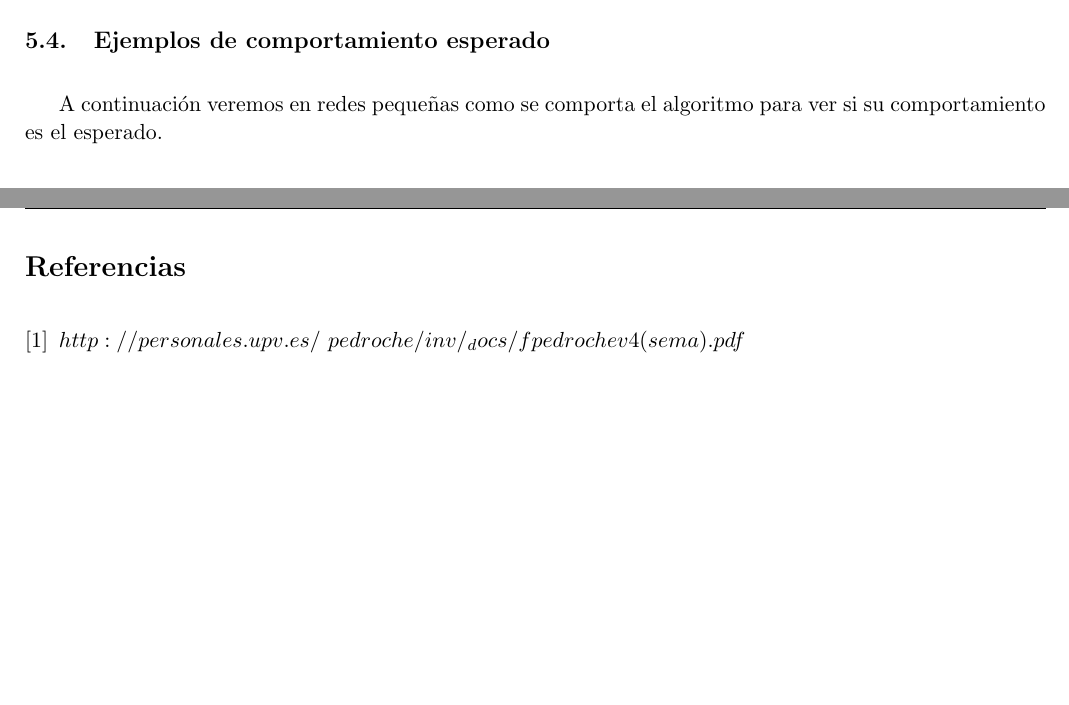
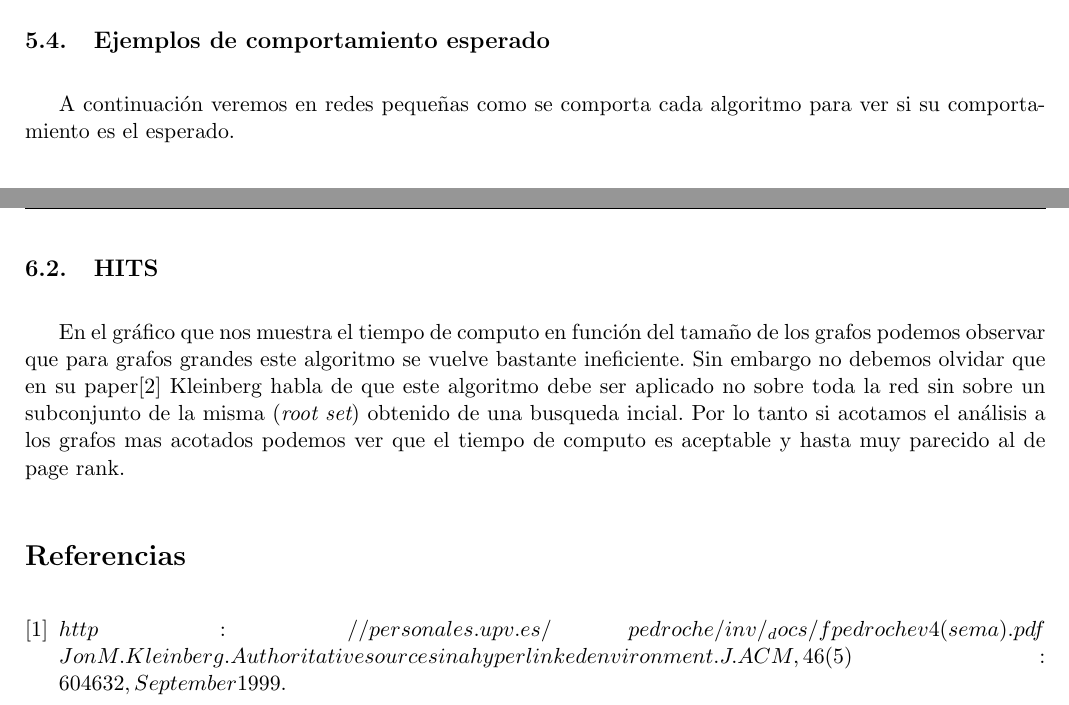
Before and after one commit to mcarreiro/metodos, a LaTeX document (tp2-mn/informe/arp.tex, which reads tp2-mn/informe/05-discusion.tex, tp2-mn/informe/06-conclusiones.tex, tp2-mn/informe/07-referencias.tex): two parts of pages 13 and 16 of 16 before the commit and two parts of pages 15 and 17 of 17 after it, joined at a grey line, cut so that both start at the same text, the shorter picture padded with empty space. Compiled offline with pdfLaTeX.

Commit message:
un poco mas

```diff
--- a/tp2-mn/informe/05-discusion.tex
+++ b/tp2-mn/informe/05-discusion.tex
@@ -32,7 +32,7 @@ El caso de prueba que utilizaremos es el dado por la cátedra, \textbf{Abortion}
 
 \subsection{Ejemplos de comportamiento esperado}
 
-A continuación veremos en redes pequeñas como se comporta el algoritmo para ver si su comportamiento es el esperado.
+A continuación veremos en redes pequeñas como se comporta cada algoritmo para ver si su comportamiento es el esperado.
 
 \subsubsection{HITS}
  \begin{figure}[!htb]
--- a/tp2-mn/informe/06-conclusiones.tex
+++ b/tp2-mn/informe/06-conclusiones.tex
@@ -18,3 +19,8 @@ Lo que nos pareció interesante es explicar el algoritmo con la siguiente interp
 Tomando como al sitio a analizar en cuestión como la pecera, y a otro sitio que tiene un link a nuestro sitio como el balde se puede observar que cuando el $\textit{recurso}$, en este caso el agua, se reparte equitativamente a todos los destinatarios, por lo tanto, si mi pecera es la única que recibe agua voy a obtener más que si tiene otras bocas la canilla con la cual compartir. Esto es lo mismo que sucede en la web y tiene el cuenta el PageRank, cada sitio le distribuye equitativamente una probabilidad a cada salida, cuya suma total es 1. Por lo tanto, me conviene más que me linkee un sitio con pocas salidas que uno con gran cantidad, pero suponiendo que sus respectivos PageRank son similares, ya que mi PageRank también va a depende del de mis entradas, por lo tanto también hay que tener esto en cuenta, ya que es un factor bastante influyente. Por consiguiente, no solo depende la cantidad de sitios que apuntan a si no también el PageRank de cada uno (la  $\textit{calidad}$)
 
 \newpage
+
+
+\subsection{HITS}
+
+En el gráfico que nos muestra el tiempo de computo en función del tamaño de los grafos podemos observar que para grafos grandes este algoritmo se vuelve bastante ineficiente. Sin embargo no debemos olvidar que en su paper$[2]$ Kleinberg habla de que este algoritmo debe ser aplicado no sobre toda la red sin sobre un subconjunto de la misma ($\textit{root set}$) obtenido de una busqueda incial. Por lo tanto si acotamos el análisis a los grafos mas acotados podemos ver que el tiempo de computo es aceptable y hasta muy parecido al de page rank.
--- a/tp2-mn/informe/07-referencias.tex
+++ b/tp2-mn/informe/07-referencias.tex
@@ -2,5 +2,7 @@
 
 \bibitem{fpedrochev}
   $http://personales.upv.es/~pedroche/inv/_docs/fpedrochev4(sema).pdf$
+  $Jon M. Kleinberg. Authoritative sources in a hyperlinked environment. J. ACM,
+46(5):604{632, September 1999.$
 
 \end{thebibliography}
```
Also changed, not shown: tp2-mn/informe/05-discusion.tex (2 more changed lines), tp2-mn/informe/06-conclusiones.tex (1 more changed lines).
